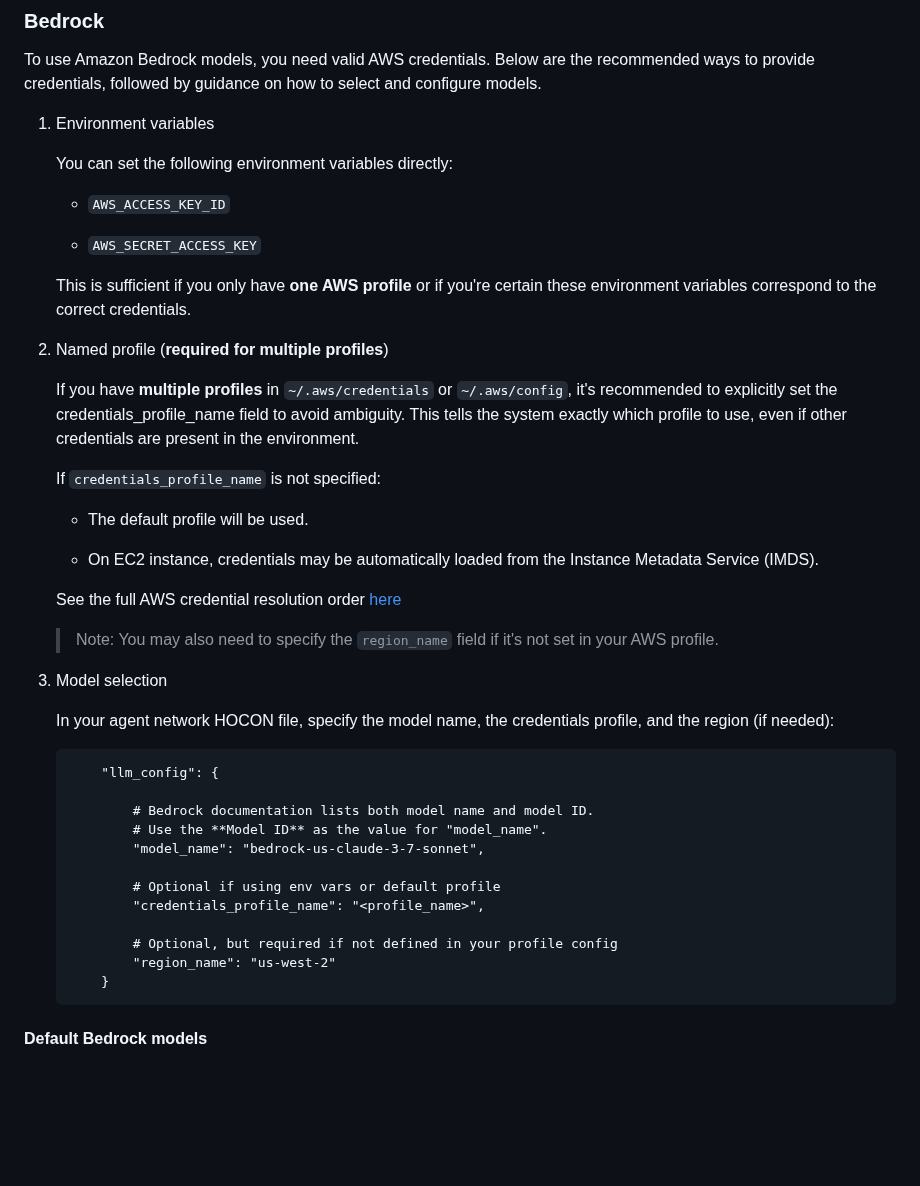
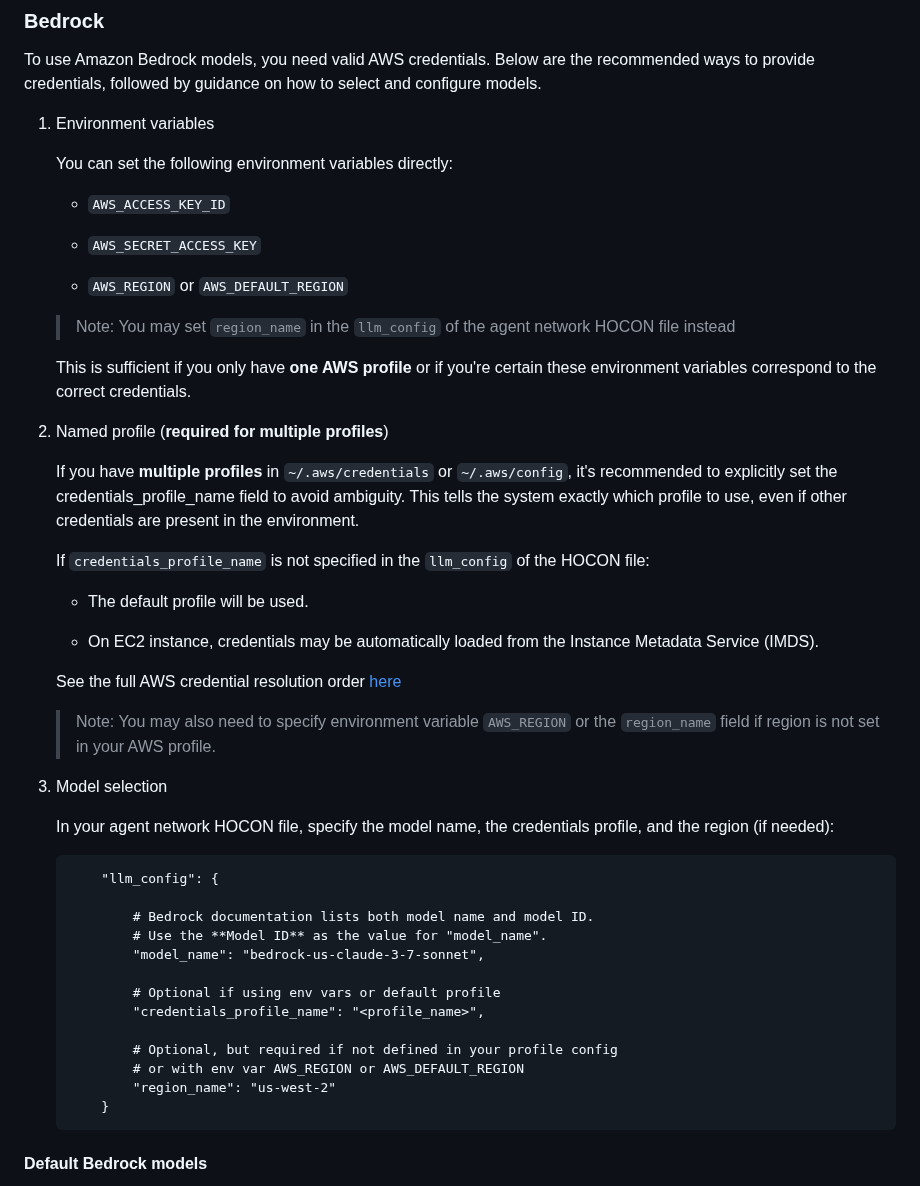
Before and after one commit to smoolya17ai/neuro-san-studio, a Markdown page: docs/user_guide.md, the part around the change. GitHub-like rendering; blank space fills up the shorter version.

Commit message:
add env var AWS_REGION and AWS_DEFAULT_REGION

````diff
--- a/docs/user_guide.md
+++ b/docs/user_guide.md
@@ -312,6 +312,10 @@ followed by guidance on how to select and configure models.
 
    * `AWS_SECRET_ACCESS_KEY`
 
+   * `AWS_REGION` or `AWS_DEFAULT_REGION`
+
+    > Note: You may set `region_name` in the `llm_config` of the agent network HOCON file instead
+
     This is sufficient if you only have **one AWS profile** or if you're certain these environment variables
     correspond to the correct credentials.
 
@@ -321,7 +325,7 @@ followed by guidance on how to select and configure models.
     the credentials_profile_name field to avoid ambiguity. This tells the system exactly which profile to use,
     even if other credentials are present in the environment.
 
-    If `credentials_profile_name` is not specified:
+    If `credentials_profile_name` is not specified in the `llm_config` of the HOCON file:
 
    * The default profile will be used.
 
@@ -330,7 +334,8 @@ followed by guidance on how to select and configure models.
     See the full AWS credential resolution order
     [here](https://boto3.amazonaws.com/v1/documentation/api/latest/guide/credentials.html)
 
-    > Note: You may also need to specify the `region_name` field if it's not set in your AWS profile.
+    > Note: You may also need to specify environment variable `AWS_REGION` or the `region_name` field
+    if region is not set in your AWS profile.
 
 3. Model selection
 
@@ -347,6 +352,7 @@ followed by guidance on how to select and configure models.
             "credentials_profile_name": "<profile_name>",
 
             # Optional, but required if not defined in your profile config
+            # or with env var AWS_REGION or AWS_DEFAULT_REGION
             "region_name": "us-west-2"
         }
     ```
````
